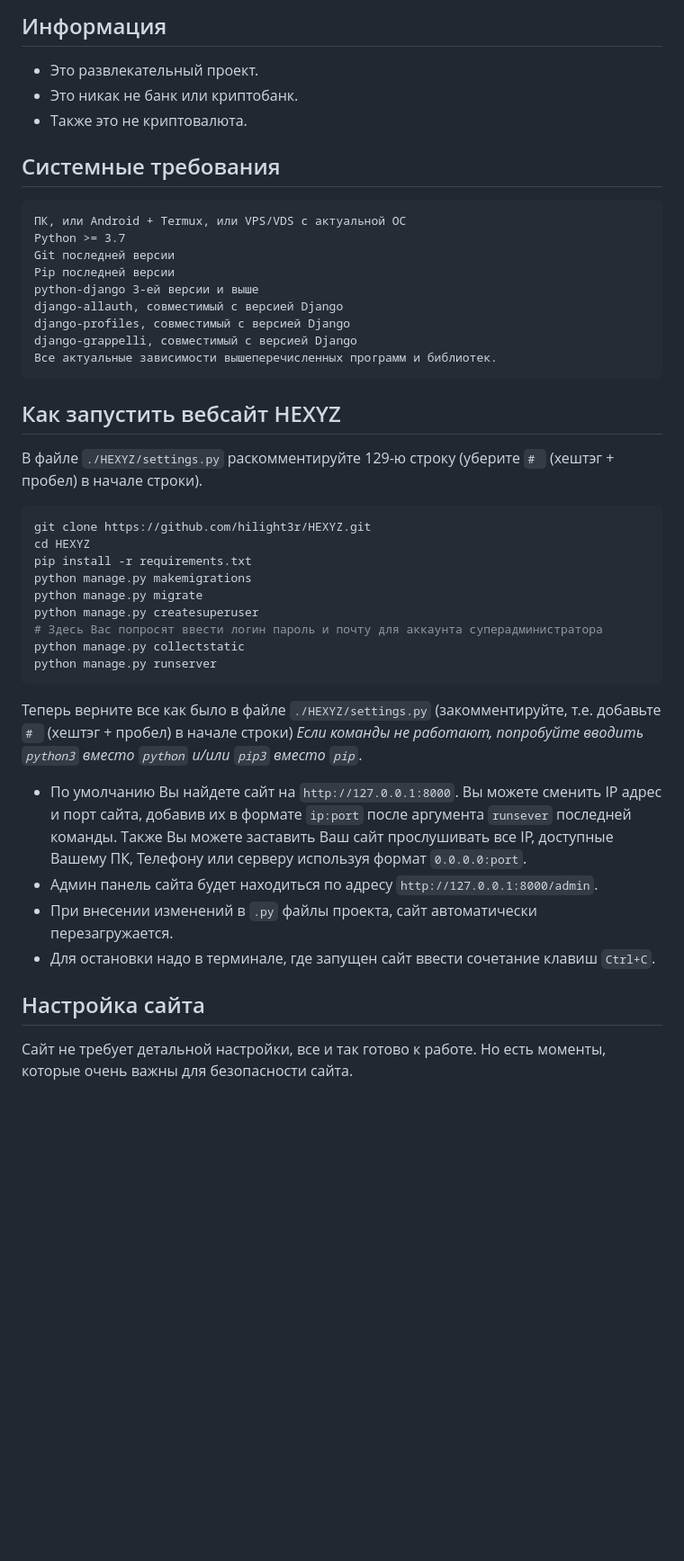
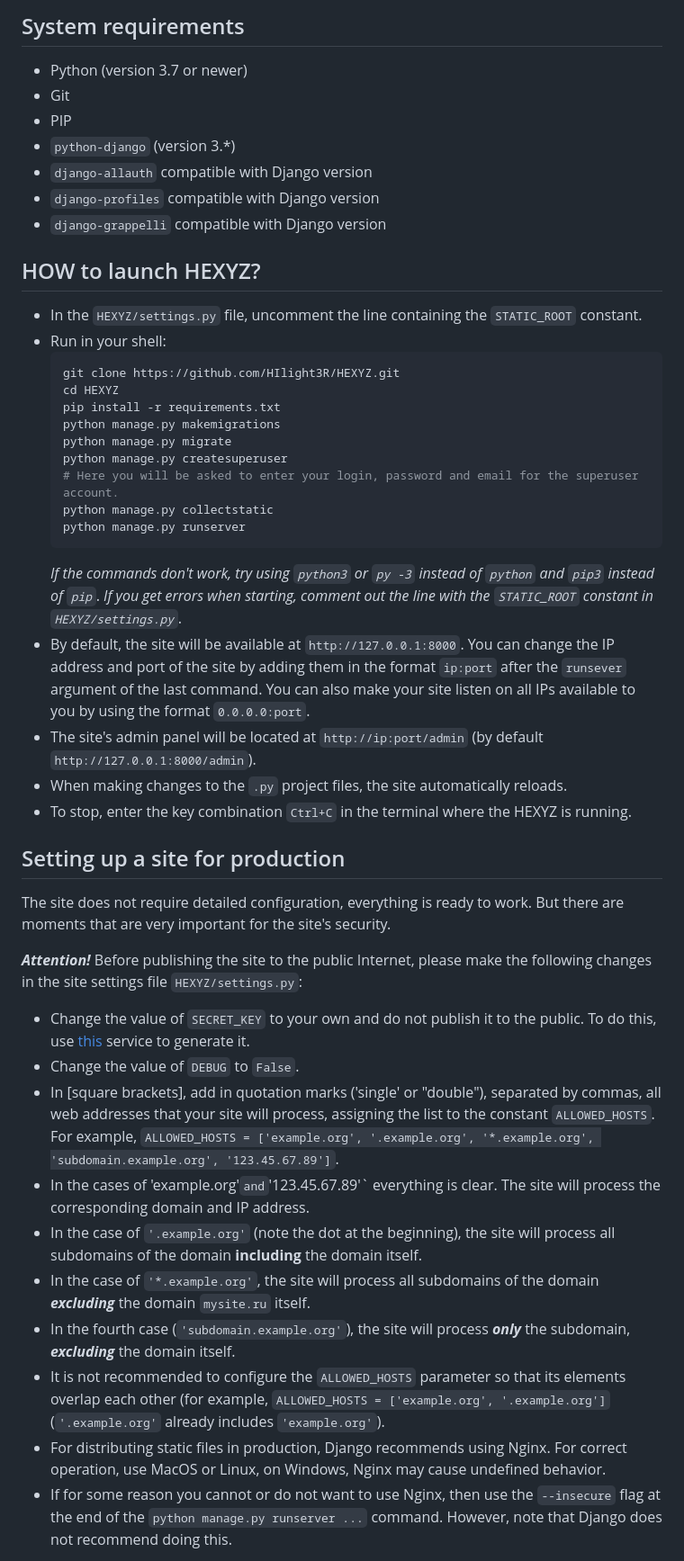
Before and after one commit to HIlight3R/HEXYZ, a Markdown page: README.md, the part around one of its changes. Shown at 90% size. Drawn GitHub-style; blank space fills up the shorter version.

Commit message:
Update README.md
- Change language
- Simplify text
- Add license notice

````diff
--- a/README.md
+++ b/README.md
@@ -18,43 +15,47 @@
 
-## Информация
-- Это развлекательный проект.
-- Это никак не банк или криптобанк.
-- Также это не криптовалюта.
+## System requirements
 
-## Системные требования
+- Python (version 3.7 or newer)
+- Git
+- PIP
+- `python-django` (version 3.*)
+- `django-allauth` compatible with Django version
+- `django-profiles` compatible with Django version
+- `django-grappelli` compatible with Django version
 
-```
-ПК, или Android + Termux, или VPS/VDS с актуальной ОС
-Python >= 3.7
-Git последней версии
-Pip последней версии
-python-django 3-ей версии и выше
-django-allauth, совместимый с версией Django
-django-profiles, совместимый с версией Django
-django-grappelli, совместимый с версией Django
-Все актуальные зависимости вышеперечисленных программ и библиотек.
-```
+## HOW to launch HEXYZ?
+- In the `HEXYZ/settings.py` file, uncomment the line containing the `STATIC_ROOT` constant.
+- Run in your shell:
+  ```bash
+  git clone https://github.com/HIlight3R/HEXYZ.git
+  cd HEXYZ
+  pip install -r requirements.txt
+  python manage.py makemigrations
+  python manage.py migrate
+  python manage.py createsuperuser
+  # Here you will be asked to enter your login, password and email for the superuser account.
+  python manage.py collectstatic
+  python manage.py runserver
+  ```
+  *If the commands don't work, try using `python3` or `py -3` instead of `python` and `pip3` instead of `pip`*.
+  *If you get errors when starting, comment out the line with the `STATIC_ROOT` constant in `HEXYZ/settings.py`*.
+- By default, the site will be available at `http://127.0.0.1:8000`. You can change the IP address and port of the site by adding them in the format `ip:port` after the `runsever` argument of the last command. You can also make your site listen on all IPs available to you by using the format `0.0.0.0:port`.
+- The site's admin panel will be located at `http://ip:port/admin` (by default `http://127.0.0.1:8000/admin`).
+- When making changes to the `.py` project files, the site automatically reloads.
+- To stop, enter the key combination `Ctrl+C` in the terminal where the HEXYZ is running.
 
-## Как запустить вебсайт HEXYZ
-В файле `./HEXYZ/settings.py` раскомментируйте 129-ю строку (уберите `# ` (хештэг + пробел) в начале строки).
-```bash
-git clone https://github.com/hilight3r/HEXYZ.git
-cd HEXYZ
-pip install -r requirements.txt
-python manage.py makemigrations
-python manage.py migrate
-python manage.py createsuperuser
-# Здесь Вас попросят ввести логин пароль и почту для аккаунта суперадминистратора
-python manage.py collectstatic
-python manage.py runserver
-```
-Теперь верните все как было в файле `./HEXYZ/settings.py` (закомментируйте, т.е. добавьте `# ` (хештэг + пробел) в начале строки)
-  *Если команды не работают, попробуйте вводить `python3` вместо `python` и/или `pip3` вместо `pip`*.
-- По умолчанию Вы найдете сайт на `http://127.0.0.1:8000`. Вы можете сменить IP адрес и порт сайта, добавив их в формате `ip:port` после аргумента `runsever` последней команды. Также Вы можете заставить Ваш сайт прослушивать все IP, доступные Вашему ПК, Телефону или серверу используя формат `0.0.0.0:port`.
-- Админ панель сайта будет находиться по адресу `http://127.0.0.1:8000/admin`.
-- При внесении изменений в `.py` файлы проекта, сайт автоматически перезагружается.
-- Для остановки надо в терминале, где запущен сайт ввести сочетание клавиш `Ctrl+C`.
+## Setting up a site for production
+The site does not require detailed configuration, everything is ready to work. But there are moments that are very important for the site's security.
 
-## Настройка сайта
-Сайт не требует детальной настройки, все и так готово к работе. Но есть моменты, которые очень важны для безопасности сайта.
+***Attention!*** Before publishing the site to the public Internet, please make the following changes in the site settings file `HEXYZ/settings.py`:
+- Change the value of `SECRET_KEY` to your own and do not publish it to the public. To do this, use [this](https://djecrety.ir) service to generate it.
+- Change the value of `DEBUG` to `False`.
+- In [square brackets], add in quotation marks ('single' or "double"), separated by commas, all web addresses that your site will process, assigning the list to the constant `ALLOWED_HOSTS`. For example, `ALLOWED_HOSTS = ['example.org', '.example.org', '*.example.org', 'subdomain.example.org', '123.45.67.89']`.
+- In the cases of 'example.org'` and `'123.45.67.89'` everything is clear. The site will process the corresponding domain and IP address.
+- In the case of `'.example.org'` (note the dot at the beginning), the site will process all subdomains of the domain __including__ the domain itself.
+- In the case of `'*.example.org'`, the site will process all subdomains of the domain ***excluding*** the domain `mysite.ru` itself.
+- In the fourth case (`'subdomain.example.org'`), the site will process ***only*** the subdomain, ***excluding*** the domain itself.
+- It is not recommended to configure the `ALLOWED_HOSTS` parameter so that its elements overlap each other (for example, `ALLOWED_HOSTS = ['example.org', '.example.org']` (`'.example.org'` already includes `'example.org'`).
+- For distributing static files in production, Django recommends using Nginx. For correct operation, use MacOS or Linux, on Windows, Nginx may cause undefined behavior.
+- If for some reason you cannot or do not want to use Nginx, then use the `--insecure` flag at the end of the `python manage.py runserver ...` command. However, note that Django does not recommend doing this.
 
````
Also changed, not shown: other parts of README.md (+10 -37 lines).
